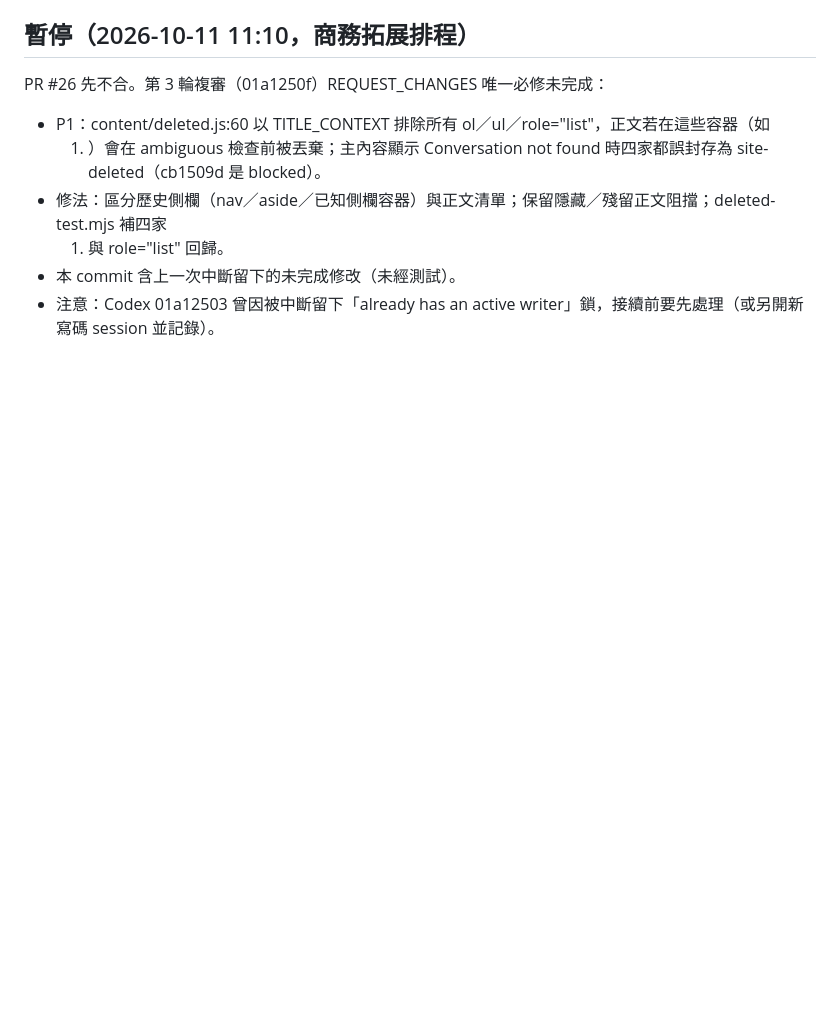
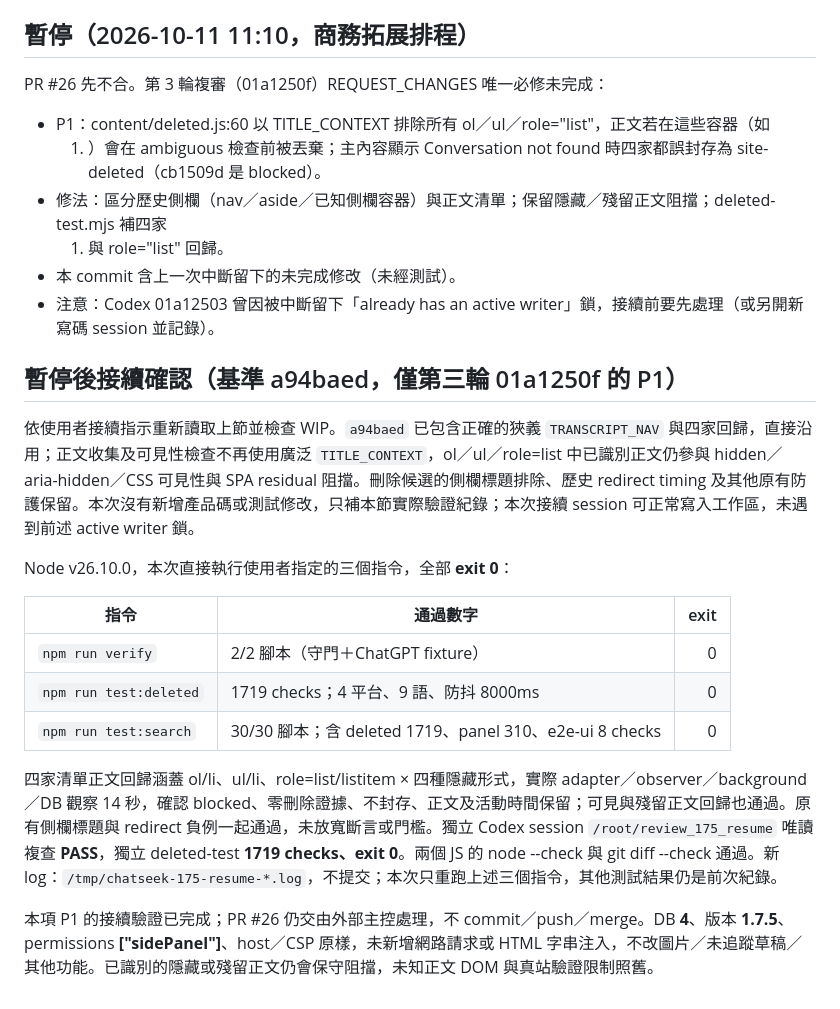
Before and after one commit to punkcanyang/chatseek, a Markdown page: notes/HANDOFF-1.7.5.md, the part around the change. GitHub-like rendering; blank space fills up the shorter version.

Commit message:
wip(1.7.5): writer confirms round-3 P1 fix; verify/test:deleted(1719)/test:search(30/30) pass; HANDOFF updated

```diff
--- a/notes/HANDOFF-1.7.5.md
+++ b/notes/HANDOFF-1.7.5.md
@@ -286,3 +286,19 @@ PR #26 先不合。第 3 輪複審（01a1250f）REQUEST_CHANGES 唯一必修未
 - 修法：區分歷史側欄（nav／aside／已知側欄容器）與正文清單；保留隱藏／殘留正文阻擋；deleted-test.mjs 補四家 <ol hidden><li> 與 role="list" 回歸。
 - 本 commit 含上一次中斷留下的未完成修改（未經測試）。
 - 注意：Codex 01a12503 曾因被中斷留下「already has an active writer」鎖，接續前要先處理（或另開新寫碼 session 並記錄）。
+
+## 暫停後接續確認（基準 a94baed，僅第三輪 01a1250f 的 P1）
+
+依使用者接續指示重新讀取上節並檢查 WIP。`a94baed` 已包含正確的狹義 `TRANSCRIPT_NAV` 與四家回歸，直接沿用；正文收集及可見性檢查不再使用廣泛 `TITLE_CONTEXT`，ol／ul／role=list 中已識別正文仍參與 hidden／aria-hidden／CSS 可見性與 SPA residual 阻擋。刪除候選的側欄標題排除、歷史 redirect timing 及其他原有防護保留。本次沒有新增產品碼或測試修改，只補本節實際驗證紀錄；本次接續 session 可正常寫入工作區，未遇到前述 active writer 鎖。
+
+Node v26.10.0，本次直接執行使用者指定的三個指令，全部 **exit 0**：
+
+| 指令 | 通過數字 | exit |
+|---|---|---:|
+| `npm run verify` | 2/2 腳本（守門＋ChatGPT fixture） | 0 |
+| `npm run test:deleted` | 1719 checks；4 平台、9 語、防抖 8000ms | 0 |
+| `npm run test:search` | 30/30 腳本；含 deleted 1719、panel 310、e2e-ui 8 checks | 0 |
+
+四家清單正文回歸涵蓋 ol/li、ul/li、role=list/listitem × 四種隱藏形式，實際 adapter／observer／background／DB 觀察 14 秒，確認 blocked、零刪除證據、不封存、正文及活動時間保留；可見與殘留正文回歸也通過。原有側欄標題與 redirect 負例一起通過，未放寬斷言或門檻。獨立 Codex session `/root/review_175_resume` 唯讀複查 **PASS**，獨立 deleted-test **1719 checks、exit 0**。兩個 JS 的 node --check 與 git diff --check 通過。新 log：`/tmp/chatseek-175-resume-*.log`，不提交；本次只重跑上述三個指令，其他測試結果仍是前次紀錄。
+
+本項 P1 的接續驗證已完成；PR #26 仍交由外部主控處理，不 commit／push／merge。DB **4**、版本 **1.7.5**、permissions **["sidePanel"]**、host／CSP 原樣，未新增網路請求或 HTML 字串注入，不改圖片／未追蹤草稿／其他功能。已識別的隱藏或殘留正文仍會保守阻擋，未知正文 DOM 與真站驗證限制照舊。
```
